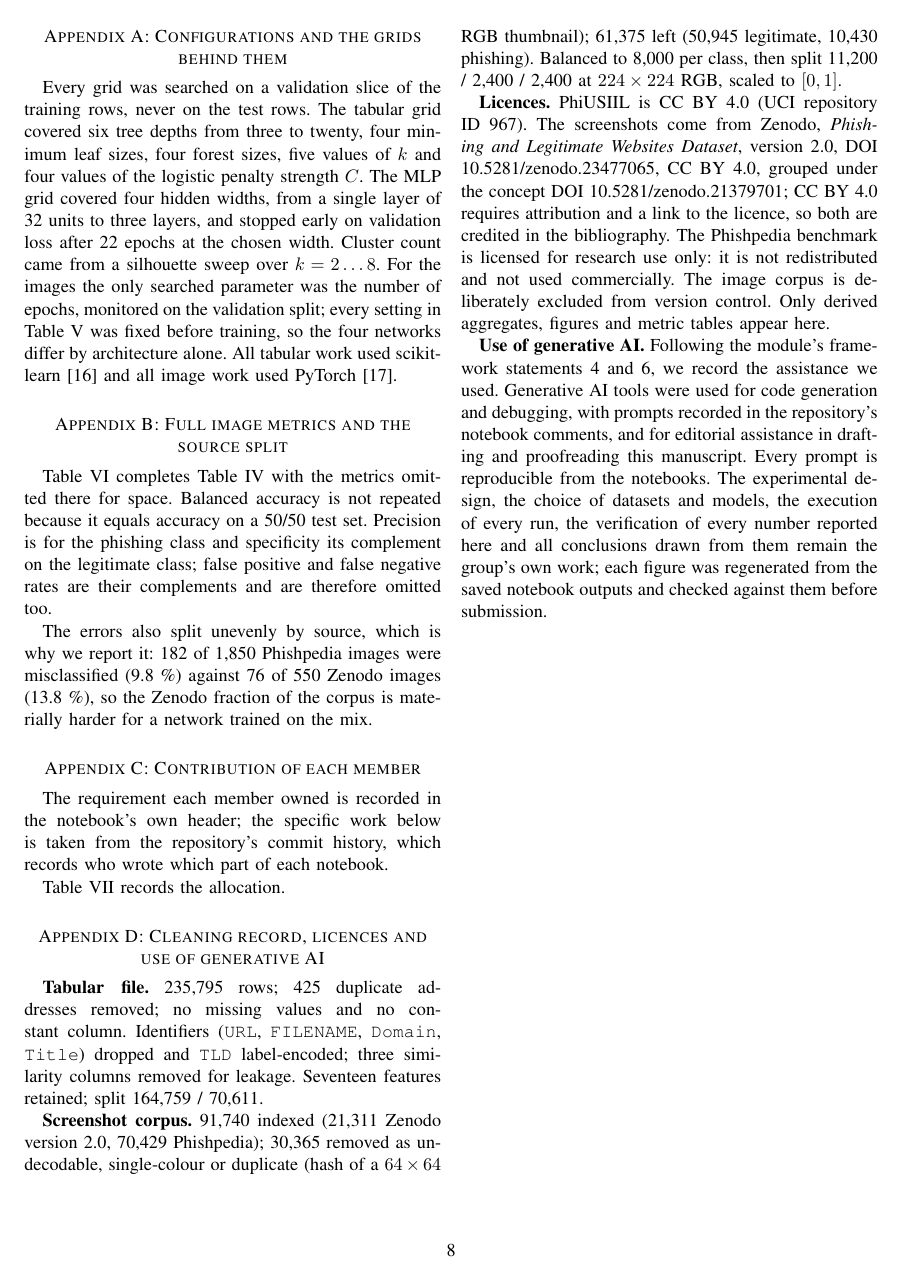
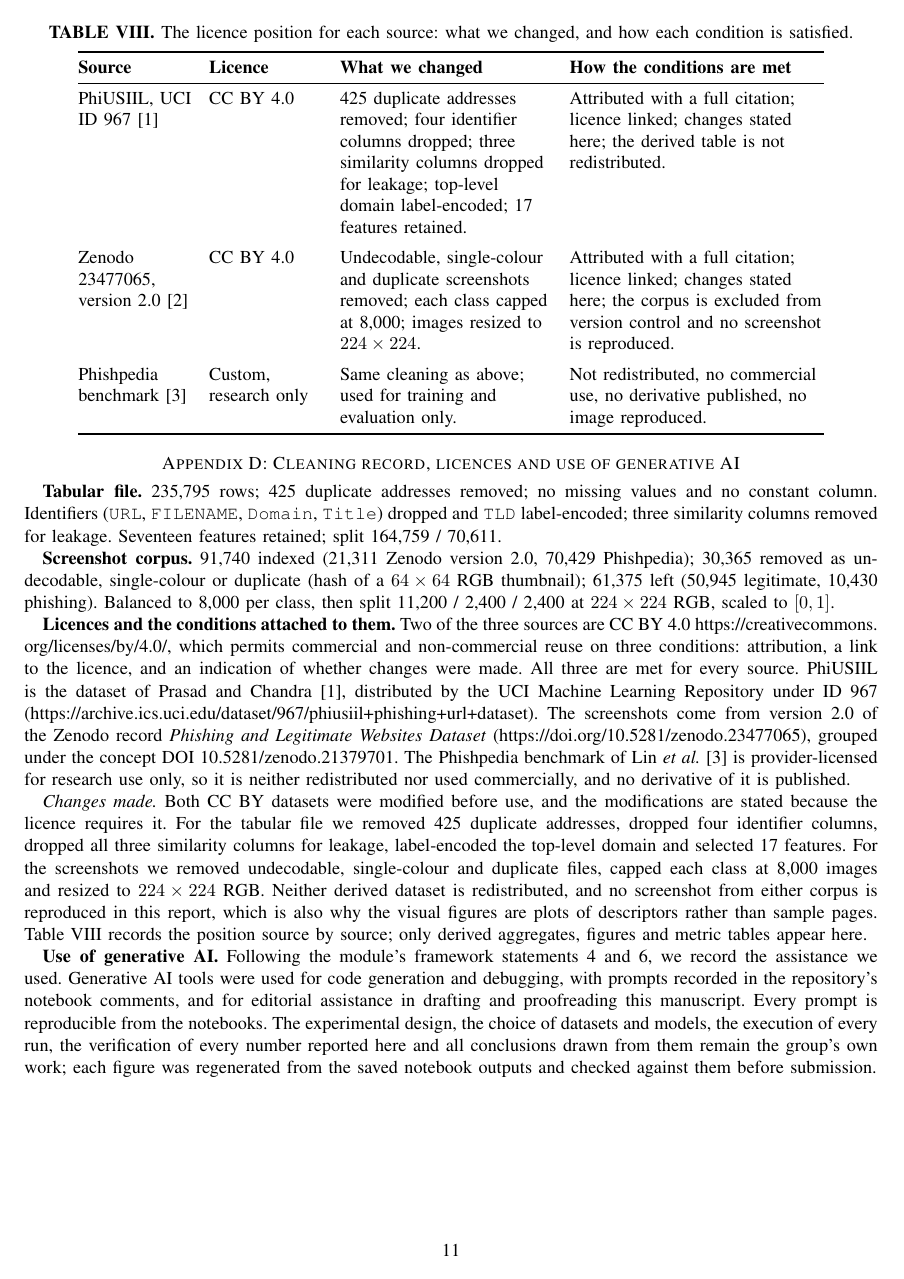
Before and after one commit to Sakib-Dalal/DMML-F21DL-CourseWork01-PG-Group15, a LaTeX paper (Documents/Report/main.tex): page 9 of 11 before the commit and page 12 of 12 after it. Compiled offline with pdfLaTeX.

Commit message:
docs: state the licence conditions and the changes made, and give each appendix its own page

```diff
--- a/Documents/Report/main.tex
+++ b/Documents/Report/main.tex
@@ -737,12 +741,54 @@ removed as undecodable, single-colour or duplicate (hash of a $64\times64$ RGB t
 (50{,}945 legitimate, 10{,}430 phishing). Balanced to 8{,}000 per class, then split 11{,}200 / 2{,}400 /
 2{,}400 at $224\times224$ RGB, scaled to $[0,1]$.
 
-\textbf{Licences.} PhiUSIIL is CC BY 4.0 (UCI repository ID 967). The screenshots come from Zenodo,
-\emph{Phishing and Legitimate Websites Dataset}, version 2.0, DOI 10.5281/zenodo.23477065, CC BY 4.0, grouped
-under the concept DOI 10.5281/zenodo.21379701; CC BY 4.0 requires attribution and a link to the licence, so
-both are credited in the bibliography. The Phishpedia benchmark is licensed for research use only: it is not
-redistributed and not used commercially. The image corpus is deliberately excluded from version control. Only
-derived aggregates, figures and metric tables appear here.
+\textbf{Licences and the conditions attached to them.} Two of the three sources are CC BY 4.0
+\url{https://creativecommons.org/licenses/by/4.0/}, which permits commercial and non-commercial reuse on three
+conditions: attribution, a link to the licence, and an indication of whether changes were made. All three are met
+for every source. PhiUSIIL is the dataset of Prasad and Chandra \cite{prasad2024phiusiil}, distributed by the UCI
+Machine Learning Repository under ID 967
+(\url{https://archive.ics.uci.edu/dataset/967/phiusiil+phishing+url+dataset}). The screenshots come from version 2.0
+of the Zenodo record \emph{Phishing and Legitimate Websites Dataset}
+(\url{https://doi.org/10.5281/zenodo.23477065}), grouped under the concept DOI 10.5281/zenodo.21379701. The
+Phishpedia benchmark of Lin \emph{et al.} \cite{lin2021phishpedia} is provider-licensed for research use only, so it
+is neither redistributed nor used commercially, and no derivative of it is published.
+
+\emph{Changes made.} Both CC BY datasets were modified before use, and the modifications are stated because the
+licence requires it. For the tabular file we removed 425 duplicate addresses, dropped four identifier columns,
+dropped all three similarity columns for leakage, label-encoded the top-level domain and selected 17 features. For
+the screenshots we removed undecodable, single-colour and duplicate files, capped each class at 8{,}000 images and
+resized to $224\times224$ RGB. Neither derived dataset is redistributed, and no screenshot from either corpus is
+reproduced in this report, which is also why the visual figures are plots of descriptors rather than sample pages.
+Table~\ref{tab:licence} records the position source by source; only derived aggregates, figures and metric tables
+appear here.
+
+\begin{table}[!t]
+\centering
+\caption{The licence position for each source: what we changed, and how each condition is satisfied.}
+\label{tab:licence}
+\tabfont
+\setlength{\tabcolsep}{4pt}
+\begin{tabular}{@{}>{\raggedright\arraybackslash}p{2.5cm}>{\raggedright\arraybackslash}p{2.5cm}>{\raggedright\arraybackslash}p{4.6cm}>{\raggedright\arraybackslash}p{5.4cm}@{}}
+\toprule
+\textbf{Source} & \textbf{Licence} & \textbf{What we changed} & \textbf{How the conditions are met} \\
+\midrule
+PhiUSIIL, UCI ID 967 \cite{prasad2024phiusiil} & CC BY 4.0 &
+425 duplicate addresses removed; four identifier columns dropped; three similarity columns dropped for leakage;
+top-level domain label-encoded; 17 features retained. &
+Attributed with a full citation; licence linked; changes stated here; the derived table is not redistributed. \\
+\addlinespace
+Zenodo 23477065, version 2.0 \cite{yadav2026zenodo} & CC BY 4.0 &
+Undecodable, single-colour and duplicate screenshots removed; each class capped at 8{,}000; images resized to
+$224\times224$. &
+Attributed with a full citation; licence linked; changes stated here; the corpus is excluded from version control
+and no screenshot is reproduced. \\
+\addlinespace
+Phishpedia benchmark \cite{lin2021phishpedia} & Custom, research only &
+Same cleaning as above; used for training and evaluation only. &
+Not redistributed, no commercial use, no derivative published, no image reproduced. \\
+\bottomrule
+\end{tabular}
+\end{table}
+
 
 \textbf{Use of generative AI.} Following the module's framework statements 4 and 6, we record the assistance we
 used. Generative AI tools were used for code generation and debugging, with prompts recorded in the
```
Also changed, not shown: Documents/Report/F21DL_Group15_Report.pdf, README.md, Documents/Report/main.tex (16 more changed lines).
